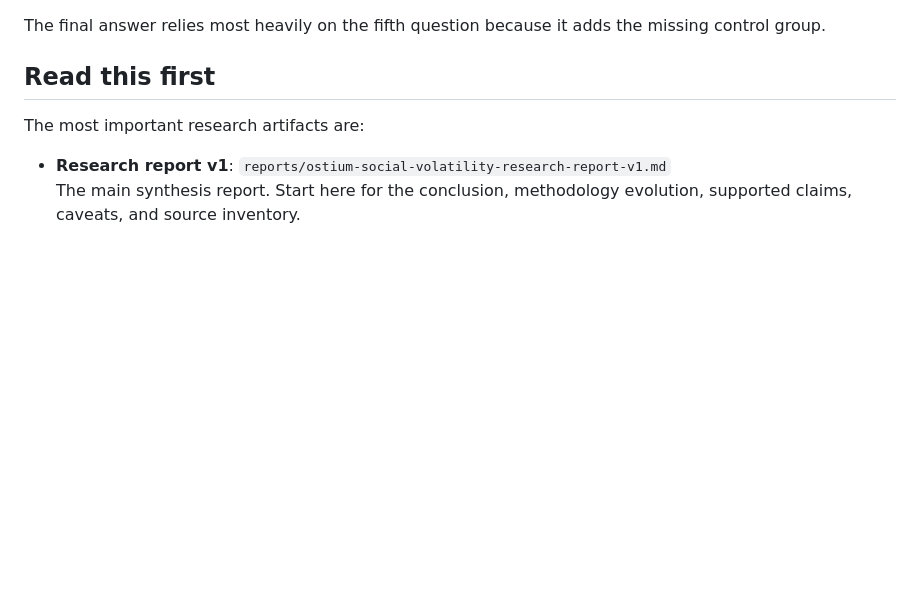
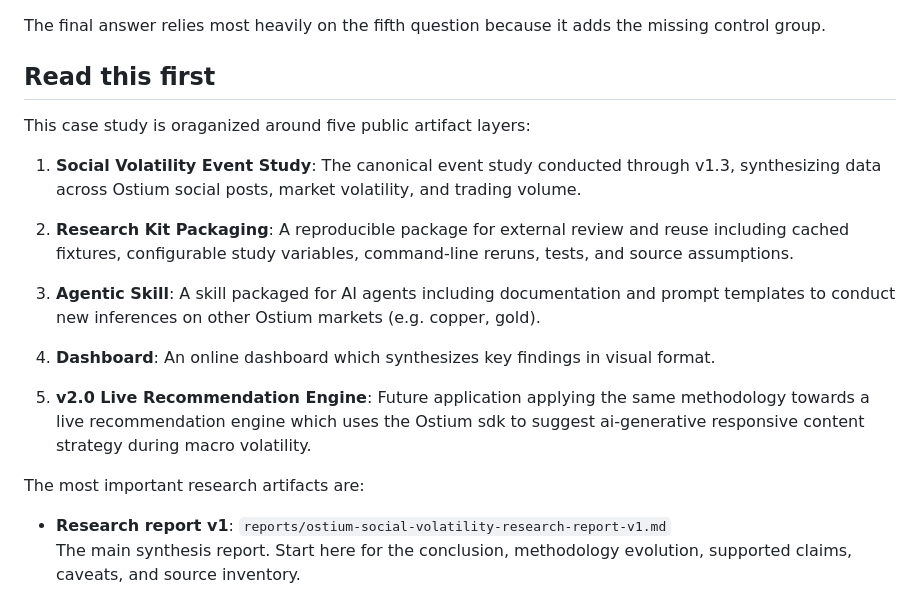
Before and after one commit to cleenyc/ostium-social-volatility-research, a Markdown page: README.md, the part around the change. Drawn GitHub-style; blank space fills up the shorter version.

```diff
--- a/README.md
+++ b/README.md
@@ -34,6 +34,18 @@ As the study matured, the question became more precise:
 The final answer relies most heavily on the fifth question because it adds the missing control group.
 
 ## Read this first
+
+This case study is oraganized around five public artifact layers:
+
+1. **Social Volatility Event Study**: The canonical event study conducted through v1.3, synthesizing data across Ostium social posts, market volatility, and trading volume.
+
+2. **Research Kit Packaging**: A reproducible package for external review and reuse including cached fixtures, configurable study variables, command-line reruns, tests, and source assumptions.
+
+3. **Agentic Skill**: A skill packaged for AI agents including documentation and prompt templates to conduct new inferences on other Ostium markets (e.g. copper, gold).
+
+4. **Dashboard**: An online dashboard which synthesizes key findings in visual format.
+
+5. **v2.0 Live Recommendation Engine**: Future application applying the same methodology towards a live recommendation engine which uses the Ostium sdk to suggest ai-generative responsive content strategy during macro volatility.
 
 The most important research artifacts are:
 
```
